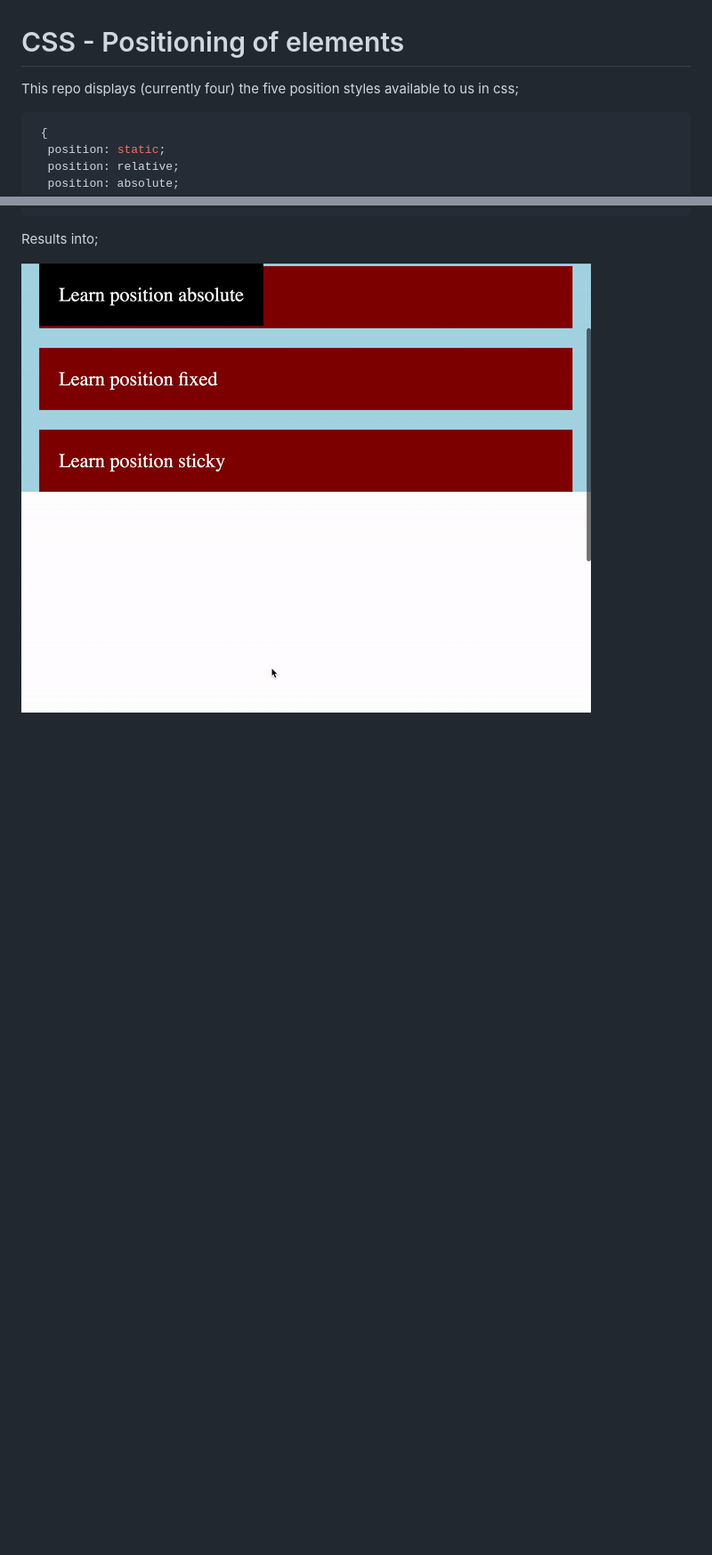
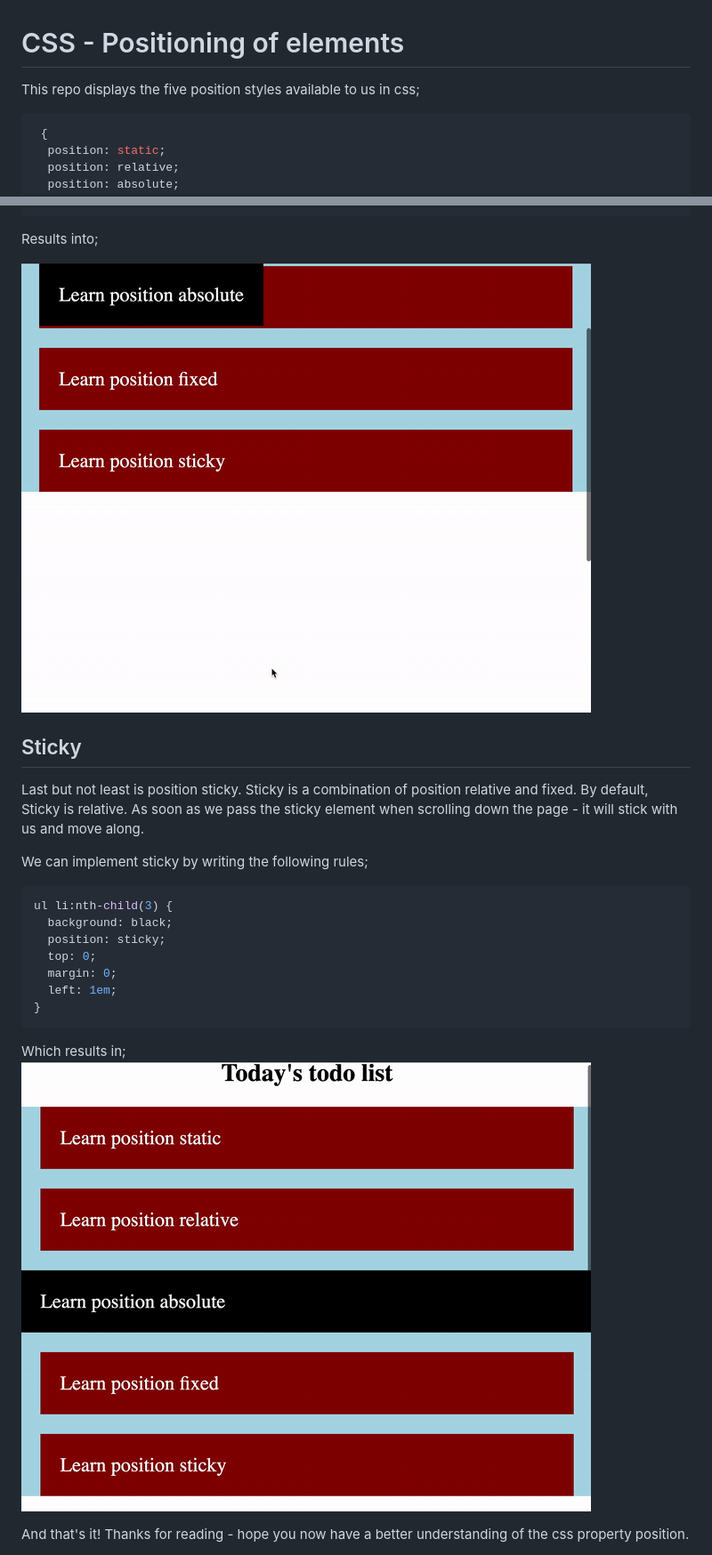
Before and after one commit to TuriGuilano/css_position, a Markdown page: README.md, 2 parts joined by grey strips. Shown: that part at 89% size. GitHub-like rendering; pictures changed too: images/sticky.gif (added); blank space fills up the shorter version.

Commit message:
added sticky example

````diff
--- a/README.md
+++ b/README.md
@@ -1,6 +1,6 @@
 # CSS - Positioning of elements
 
-This repo displays (currently four) the five position styles available to us in css;
+This repo displays the five position styles available to us in css;
 
 ```css
  {
@@ -151,3 +151,25 @@ body {
 Results into;
 
 <img src="./images/fixed.gif" alt="Gif of fixed layout">
+
+## Sticky
+
+Last but not least is position sticky. Sticky is a combination of position relative and fixed. By default, Sticky is relative. As soon as we pass the sticky element when scrolling down the page - it will stick with us and move along.
+
+We can implement sticky by writing the following rules;
+
+```css
+ul li:nth-child(3) {
+  background: black;
+  position: sticky;
+  top: 0;
+  margin: 0;
+  left: 1em;
+}
+```
+
+Which results in;
+<img src="./images/sticky.gif" alt="Gif of sticky layout">
+
+And that's it!
+Thanks for reading - hope you now have a better understanding of the css property position.
````
Also changed, not shown: 1 other file.
